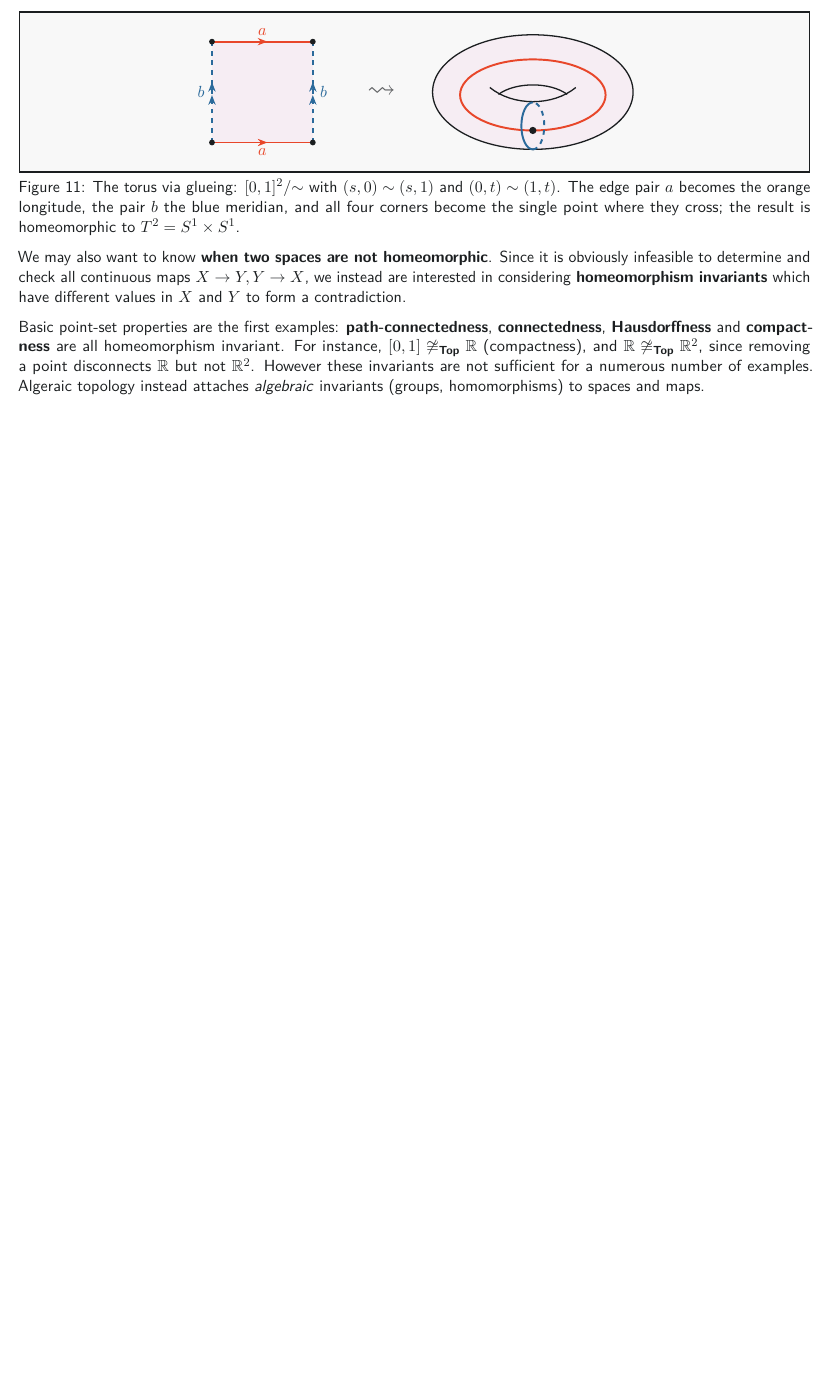
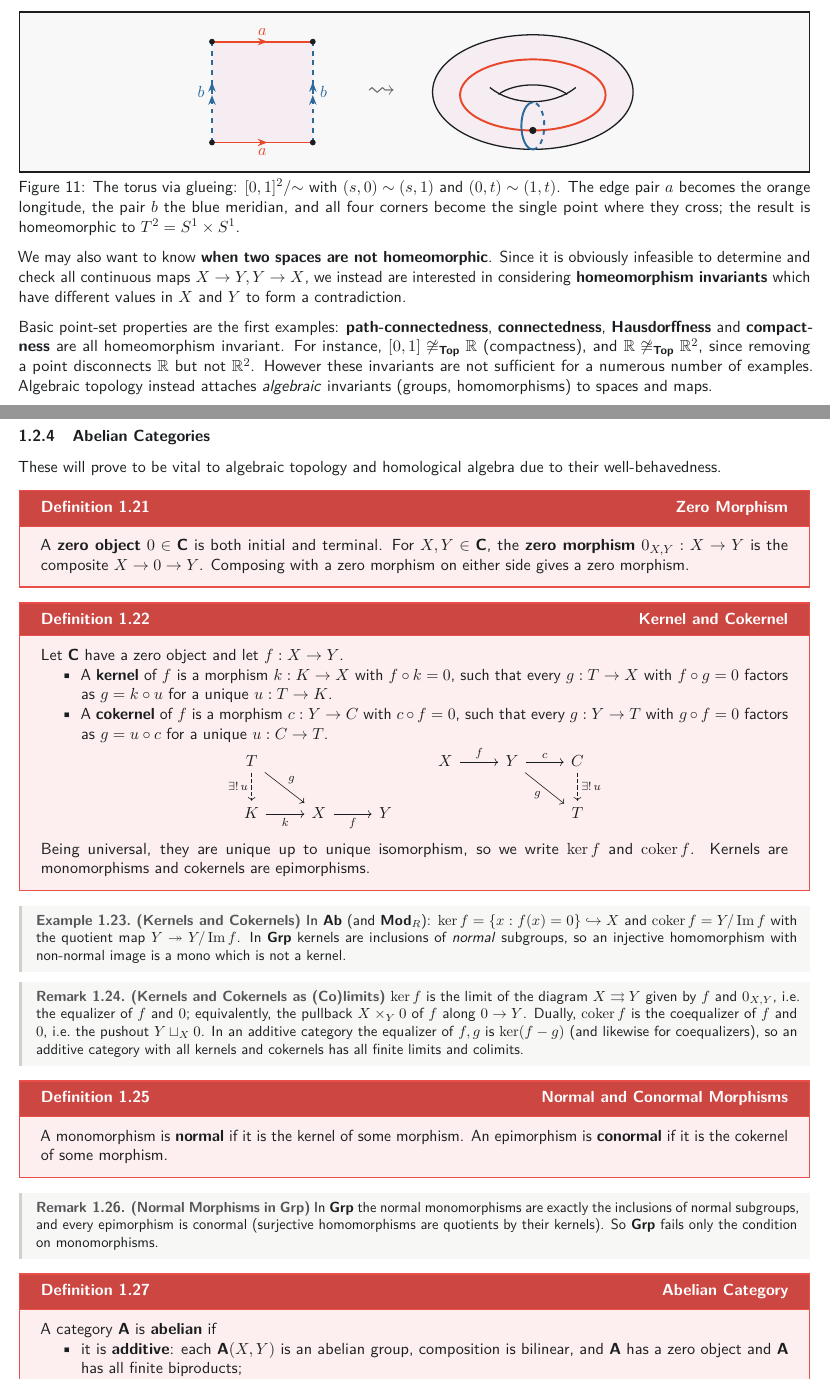
Before and after one commit to Not-TNB/at-drp, a LaTeX document (main.tex): part of page 16 of 23 before the commit and two parts of pages 16 and 19 of 24 after it, the two joined at a grey line, cut so that both start at the same text, the shorter picture padded with empty space. Compiled offline with pdfLaTeX.

Commit message:
finalised 1.2

```diff
--- a/main.tex
+++ b/main.tex
@@ -1203,7 +1203,7 @@ A similar technique shows that the torus can be obtained by glueing along both p
 
 We may also want to know \textbf{when two spaces are not homeomorphic}. Since it is obviously infeasible to determine and check all continuous maps $X\to Y,Y\to X$, we instead are interested in considering \textbf{homeomorphism invariants} which have different values in $X$ and $Y$ to form a contradiction.
 
-Basic point-set properties are the first examples: \textbf{path-connectedness}, \textbf{connectedness}, \textbf{Hausdorffness} and \textbf{compactness} are all homeomorphism invariant. For instance, $[0,1]\not\iso_{\Top}\R$ (compactness), and $\R\not\iso_{\Top}\R^2$, since removing a point disconnects $\R$ but not $\R^2$. However these invariants are not sufficient for a numerous number of examples. Algeraic topology instead attaches \emph{algebraic} invariants (groups, homomorphisms) to spaces and maps.
+Basic point-set properties are the first examples: \textbf{path-connectedness}, \textbf{connectedness}, \textbf{Hausdorffness} and \textbf{compactness} are all homeomorphism invariant. For instance, $[0,1]\not\iso_{\Top}\R$ (compactness), and $\R\not\iso_{\Top}\R^2$, since removing a point disconnects $\R$ but not $\R^2$. However these invariants are not sufficient for a numerous number of examples. Algebraic topology instead attaches \emph{algebraic} invariants (groups, homomorphisms) to spaces and maps.
 
 \newpage
 
@@ -1307,3 +1307,55 @@ Counit $\abs{\Sing X}\to X$ of $\abs{\cdot}\dashv\Sing$ & $\Top\to\Top$ \\
 
 \newpage
 
+\subsubsection{Abelian Categories}
+
+These will prove to be vital to algebraic topology and homological algebra due to their well-behavedness.
+
+\begin{definition}{Zero Morphism}{zeromor}
+    A \textbf{zero object} $0\in\cat{C}$ is both initial and terminal. For $X,Y\in\cat{C}$, the \textbf{zero morphism} $0_{X,Y}:X\to Y$ is the composite $X\to0\to Y$. Composing with a zero morphism on either side gives a zero morphism.
+\end{definition}
+
+\begin{definition}{Kernel and Cokernel}{kercoker}
+    Let $\cat{C}$ have a zero object and let $f:X\to Y$.
+    \begin{itemize}
+        \item A \textbf{kernel} of $f$ is a morphism $k:K\to X$ with $f\circ k=0$, such that every $g:T\to X$ with $f\circ g=0$ factors as $g=k\circ u$ for a unique $u:T\to K$.
+        \item A \textbf{cokernel} of $f$ is a morphism $c:Y\to C$ with $c\circ f=0$, such that every $g:Y\to T$ with $g\circ f=0$ factors as $g=u\circ c$ for a unique $u:C\to T$.
+    \end{itemize}
+    \[
+    \begin{tikzcd}
+    T \arrow[dr,"g"] \arrow[d,dashed,"\exists!\,u"'] & & \\
+    K \arrow[r,"k"'] & X \arrow[r,"f"'] & Y
+    \end{tikzcd}
+    \qquad
+    \begin{tikzcd}
+    X \arrow[r,"f"] & Y \arrow[r,"c"] \arrow[dr,"g"'] & C \arrow[d,dashed,"\exists!\,u"] \\
+    & & T
+    \end{tikzcd}
+    \]
+    Being universal, they are unique up to unique isomorphism, so we write $\ker f$ and $\coker f$. Kernels are monomorphisms and cokernels are epimorphisms.
+\end{definition}
+
+\begin{example}{Kernels and Cokernels}{kerex}
+    In $\Ab$ (and $\Mod_R$): $\ker f=\{x:f(x)=0\}\inj X$ and $\coker f=Y/\Ima f$ with the quotient map $Y\surj Y/\Ima f$. In $\Grp$ kernels are inclusions of \emph{normal} subgroups, so an injective homomorphism with non-normal image is a mono which is not a kernel.
+\end{example}
+
+\begin{remark}{Kernels and Cokernels as (Co)limits}{kerlim}
+    $\ker f$ is the limit of the diagram $X\rightrightarrows Y$ given by $f$ and $0_{X,Y}$, i.e.\ the equalizer of $f$ and $0$; equivalently, the pullback $X\times_Y0$ of $f$ along $0\to Y$. Dually, $\coker f$ is the coequalizer of $f$ and $0$, i.e.\ the pushout $Y\sqcup_X0$. In an additive category the equalizer of $f,g$ is $\ker(f-g)$ (and likewise for coequalizers), so an additive category with all kernels and cokernels has all finite limits and colimits.
+\end{remark}
+
+\begin{definition}{Normal and Conormal Morphisms}{normal}
+    A monomorphism is \textbf{normal} if it is the kernel of some morphism. An epimorphism is \textbf{conormal} if it is the cokernel of some morphism.
+\end{definition}
+
+\begin{remark}{Normal Morphisms in $\Grp$}{}
+    In $\Grp$ the normal monomorphisms are exactly the inclusions of normal subgroups, and every epimorphism is conormal (surjective homomorphisms are quotients by their kernels). So $\Grp$ fails only the condition on monomorphisms.
+\end{remark}
+
+\begin{definition}{Abelian Category}{abcat}
+    A category $\cat{A}$ is \textbf{abelian} if
+    \begin{itemize}
+        \item it is \textbf{additive}: each $\mor{\cat{A}}{X}{Y}$ is an abelian group, composition is bilinear, and $\cat{A}$ has a zero object and $\cat{A}$ has all finite biproducts;
+        \item every morphism has a kernel and a cokernel;
+        \item every monomorphism is normal and every epimorphism is conormal; equivalently, the canonical map $\coker(\ker f)\to\ker(\coker f)$ is an isomorphism for every $f$.
+    \end{itemize}
+\end{definition}
@@ -1310,3 +1367,5 @@ Counit $\abs{\Sing X}\to X$ of $\abs{\cdot}\dashv\Sing$ & $\Top\to\Top$ \\
+\newpage
+
 \subsection{}
 
 \newpage
```
Also changed, not shown: main.tex (5 more changed lines).
